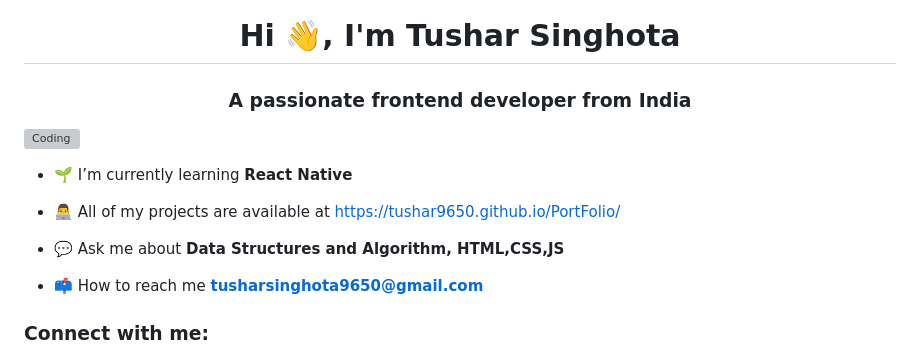
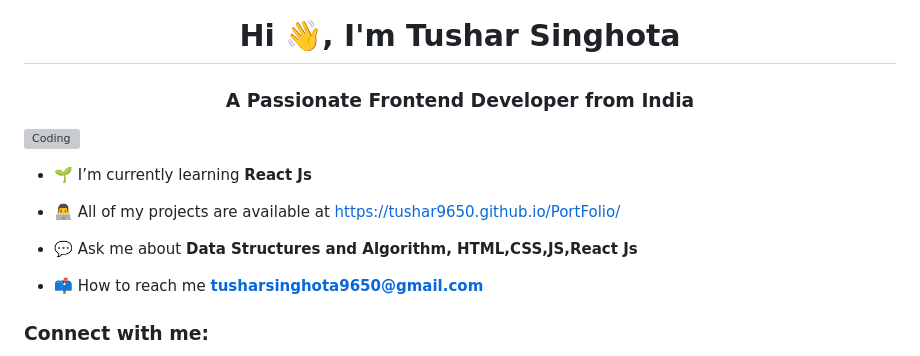
Before and after one commit to Tushar9650/Tushar9650, a Markdown page: README.md, the part around the change. GitHub-like rendering; grey boxes are pictures that could not be loaded.

```diff
--- a/README.md
+++ b/README.md
@@ -1,14 +1,14 @@
 <!-- [![MasterHead](https://media-exp1.licdn.com/dms/image/C4E16AQGXHBK6AT_AGg/profile-displaybackgroundimage-shrink_350_1400/0/1615113269979?e=1673481600&v=beta&t=N3-YPJ8bCbD1nXL6j8gVRw4HM2zf3IxxeRd8KeM1ats)] -->
 <h1 align="center">Hi 👋, I'm Tushar Singhota</h1>
-<h3 align="center">A passionate frontend developer from India</h3>
+<h3 align="center">A Passionate Frontend Developer from India</h3>
 
 <img align="right" alt="Coding" width="400" src="https://cdn.dribbble.com/users/1162077/screenshots/3848914/programmer.gif">
 
-- 🌱 I’m currently learning **React Native**
+- 🌱 I’m currently learning **React Js**
 
 - 👨‍💻 All of my projects are available at [https://tushar9650.github.io/PortFolio/](https://tushar9650.github.io/PortFolio/)
 
-- 💬 Ask me about **Data Structures and Algorithm, HTML,CSS,JS**
+- 💬 Ask me about **Data Structures and Algorithm, HTML,CSS,JS,React Js**
 
 - 📫 How to reach me **tusharsinghota9650@gmail.com**
 
```
